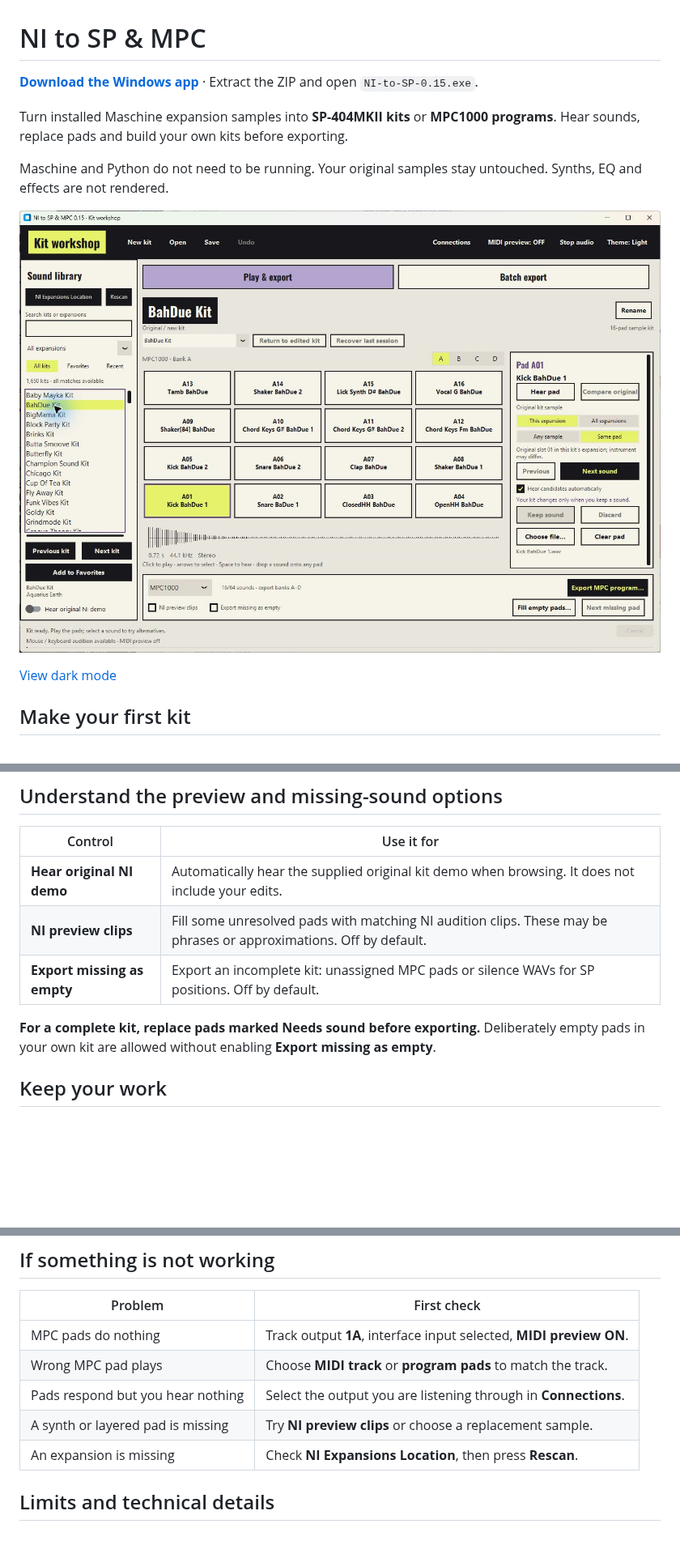
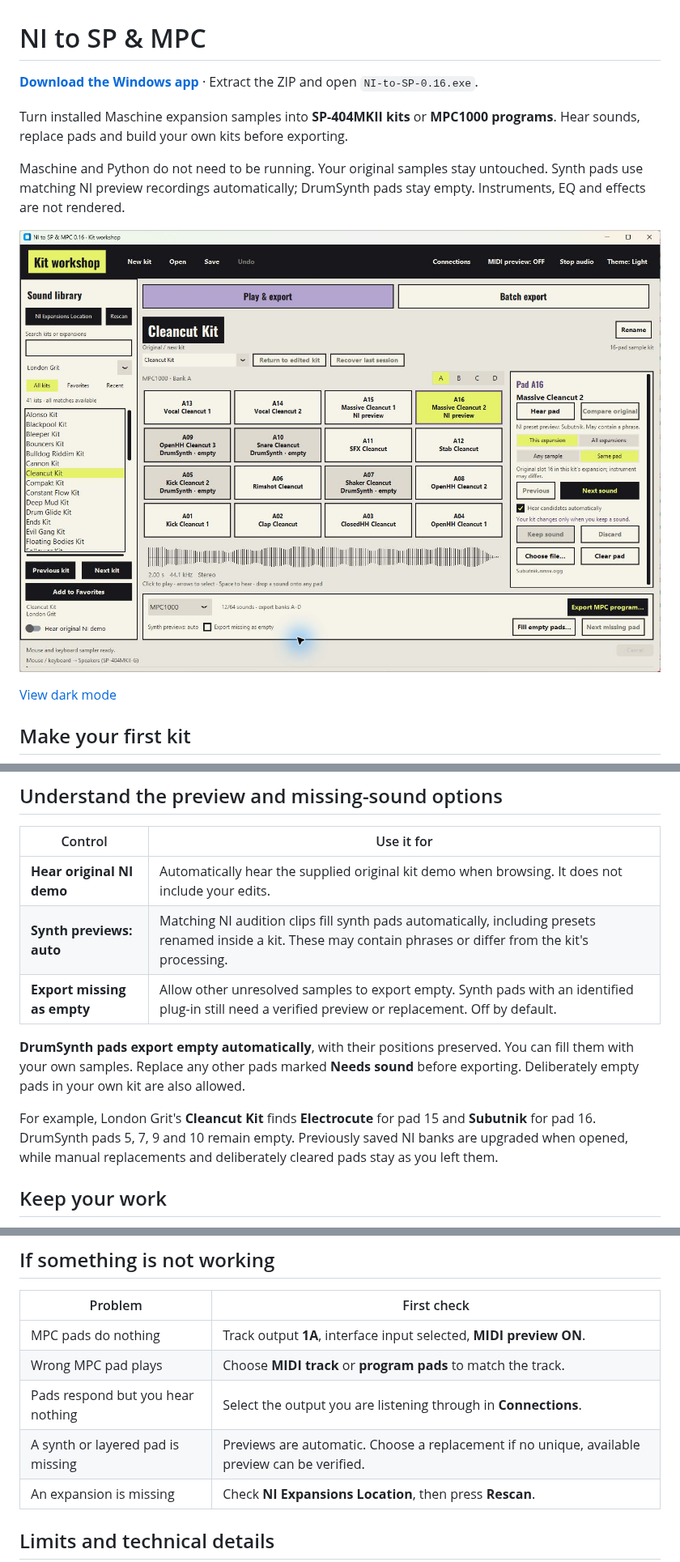
Before and after one commit to diamond-one/NI-Expansion-to-SP404MK2-and-MPC1000-2500, a Markdown page: README.md, 3 parts joined by grey strips. Shown at 81% size. GitHub-like rendering; pictures changed too: docs/screenshots/main-workspace.png; blank space fills up the shorter version.

Commit message:
Automatically resolve NI synth previews and leave DrumSynth pads empty

```diff
--- a/README.md
+++ b/README.md
@@ -1,10 +1,10 @@
 # NI to SP & MPC
 
-**[Download the Windows app](https://github.com/diamond-one/NI-Expansion-to-SP404MK2-and-MPC1000-2500/releases/latest)** · Extract the ZIP and open `NI-to-SP-0.15.exe`.
+**[Download the Windows app](https://github.com/diamond-one/NI-Expansion-to-SP404MK2-and-MPC1000-2500/releases/latest)** · Extract the ZIP and open `NI-to-SP-0.16.exe`.
 
 Turn installed Maschine expansion samples into **SP-404MKII kits** or **MPC1000 programs**. Hear sounds, replace pads and build your own kits before exporting.
 
-Maschine and Python do not need to be running. Your original samples stay untouched. Synths, EQ and effects are not rendered.
+Maschine and Python do not need to be running. Your original samples stay untouched. Synth pads use matching NI preview recordings automatically; DrumSynth pads stay empty. Instruments, EQ and effects are not rendered.
 
 ![The kit workshop with a loaded kit, four MPC banks and sound replacement controls](docs/screenshots/main-workspace.png)
 
@@ -121,10 +121,15 @@ Use an empty hardware bank to avoid hearing the SP's existing samples alongside
 | Control | Use it for |
 | --- | --- |
 | **Hear original NI demo** | Automatically hear the supplied original kit demo when browsing. It does not include your edits. |
-| **NI preview clips** | Fill some unresolved pads with matching NI audition clips. These may be phrases or approximations. Off by default. |
-| **Export missing as empty** | Export an incomplete kit: unassigned MPC pads or silence WAVs for SP positions. Off by default. |
+| **Synth previews: auto** | Matching NI audition clips fill synth pads automatically, including presets renamed inside a kit. These may contain phrases or differ from the kit's processing. |
+| **Export missing as empty** | Allow other unresolved samples to export empty. Synth pads with an identified plug-in still need a verified preview or replacement. Off by default. |
 
-**For a complete kit, replace pads marked Needs sound before exporting.** Deliberately empty pads in your own kit are allowed without enabling **Export missing as empty**.
+**DrumSynth pads export empty automatically**, with their positions preserved. You can fill them with your own samples. Replace any other pads marked **Needs sound** before exporting. Deliberately empty pads in your own kit are also allowed.
+
+For example, London Grit's **Cleancut Kit** finds **Electrocute** for pad 15 and
+**Subutnik** for pad 16. DrumSynth pads 5, 7, 9 and 10 remain empty. Previously
+saved NI banks are upgraded when opened, while manual replacements and deliberately
+cleared pads stay as you left them.
 
 ## Keep your work
 
@@ -139,7 +144,7 @@ Use an empty hardware bank to avoid hearing the SP's existing samples alongside
 | MPC pads do nothing | Track output **1A**, interface input selected, **MIDI preview ON**. |
 | Wrong MPC pad plays | Choose **MIDI track** or **program pads** to match the track. |
 | Pads respond but you hear nothing | Select the output you are listening through in **Connections**. |
-| A synth or layered pad is missing | Try **NI preview clips** or choose a replacement sample. |
+| A synth or layered pad is missing | Previews are automatic. Choose a replacement if no unique, available preview can be verified. |
 | An expansion is missing | Check **NI Expansions Location**, then press **Rescan**. |
 
 ## Limits and technical details
```
Also changed, not shown: other parts of README.md (+2 -2 lines), DESIGN.md (+7 -1 lines), VALIDATION.md (+7 -1 lines), docs/screenshots/dark-mode.png, 9 other files.
